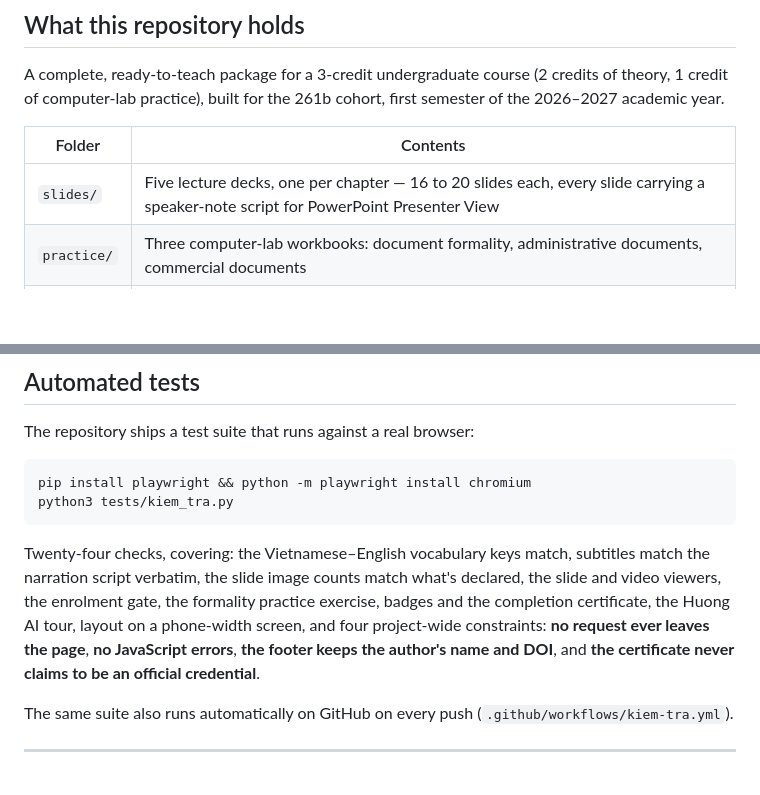
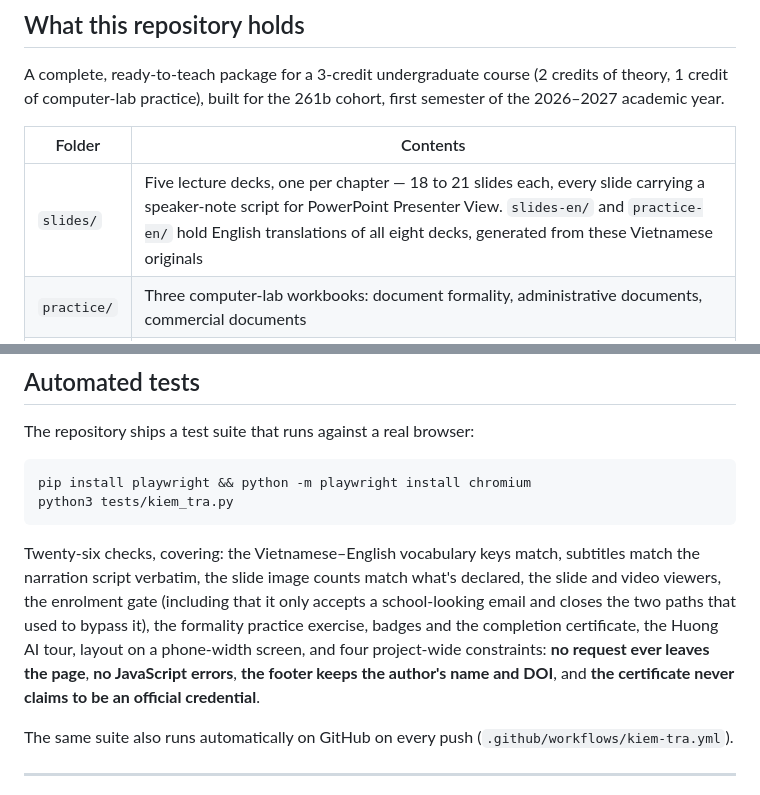
Before and after one commit to thuyhuongctu/ComDraft, a Markdown page: README.md, 2 parts joined by grey strips. Rendered like a GitHub page; blank space fills up the shorter version.

Commit message:
Cập nhật README cho khớp thực tế: 26 phép kiểm, số trang slide, bản Anh
README còn ghi "24 phép kiểm" (đã lên 26 qua PR #12, #24) và "16 to 20
slides" cho mỗi chương (Chương 5 hiện có 21 sau PR #5). Thêm một câu
nhắc slides-en/ và practice-en/ — tính năng thật đã có trên main nhưng
README chưa nhắc tới.

````diff
--- a/README.md
+++ b/README.md
@@ -58,7 +58,7 @@ the 2026–2027 academic year.
 
 | Folder | Contents |
 |---|---|
-| `slides/` | Five lecture decks, one per chapter — 16 to 20 slides each, every slide carrying a speaker-note script for PowerPoint Presenter View |
+| `slides/` | Five lecture decks, one per chapter — 18 to 21 slides each, every slide carrying a speaker-note script for PowerPoint Presenter View. `slides-en/` and `practice-en/` hold English translations of all eight decks, generated from these Vietnamese originals |
 | `practice/` | Three computer-lab workbooks: document formality, administrative documents, commercial documents |
 | `quiz/` | A 200-question bank (40 per chapter) in two Word editions — with answers for the lecturer, question-only for students — plus the same bank as JavaScript data ready for a quiz app |
 | `videos/` | Eight Full-HD videos: five chapter revision videos and three lab walkthroughs, with the narration script in JSON |
@@ -150,14 +150,15 @@ pip install playwright && python -m playwright install chromium
 python3 tests/kiem_tra.py
 ```
 
-Twenty-four checks, covering: the Vietnamese–English vocabulary keys match,
+Twenty-six checks, covering: the Vietnamese–English vocabulary keys match,
 subtitles match the narration script verbatim, the slide image counts match
-what's declared, the slide and video viewers, the enrolment gate, the
-formality practice exercise, badges and the completion certificate, the
-Huong AI tour, layout on a phone-width screen, and four project-wide
-constraints: **no request ever leaves the page**, **no JavaScript errors**,
-**the footer keeps the author's name and DOI**, and **the certificate never
-claims to be an official credential**.
+what's declared, the slide and video viewers, the enrolment gate (including
+that it only accepts a school-looking email and closes the two paths that
+used to bypass it), the formality practice exercise, badges and the
+completion certificate, the Huong AI tour, layout on a phone-width screen,
+and four project-wide constraints: **no request ever leaves the page**,
+**no JavaScript errors**, **the footer keeps the author's name and DOI**,
+and **the certificate never claims to be an official credential**.
 
 The same suite also runs automatically on GitHub on every push
 (`.github/workflows/kiem-tra.yml`).
````
